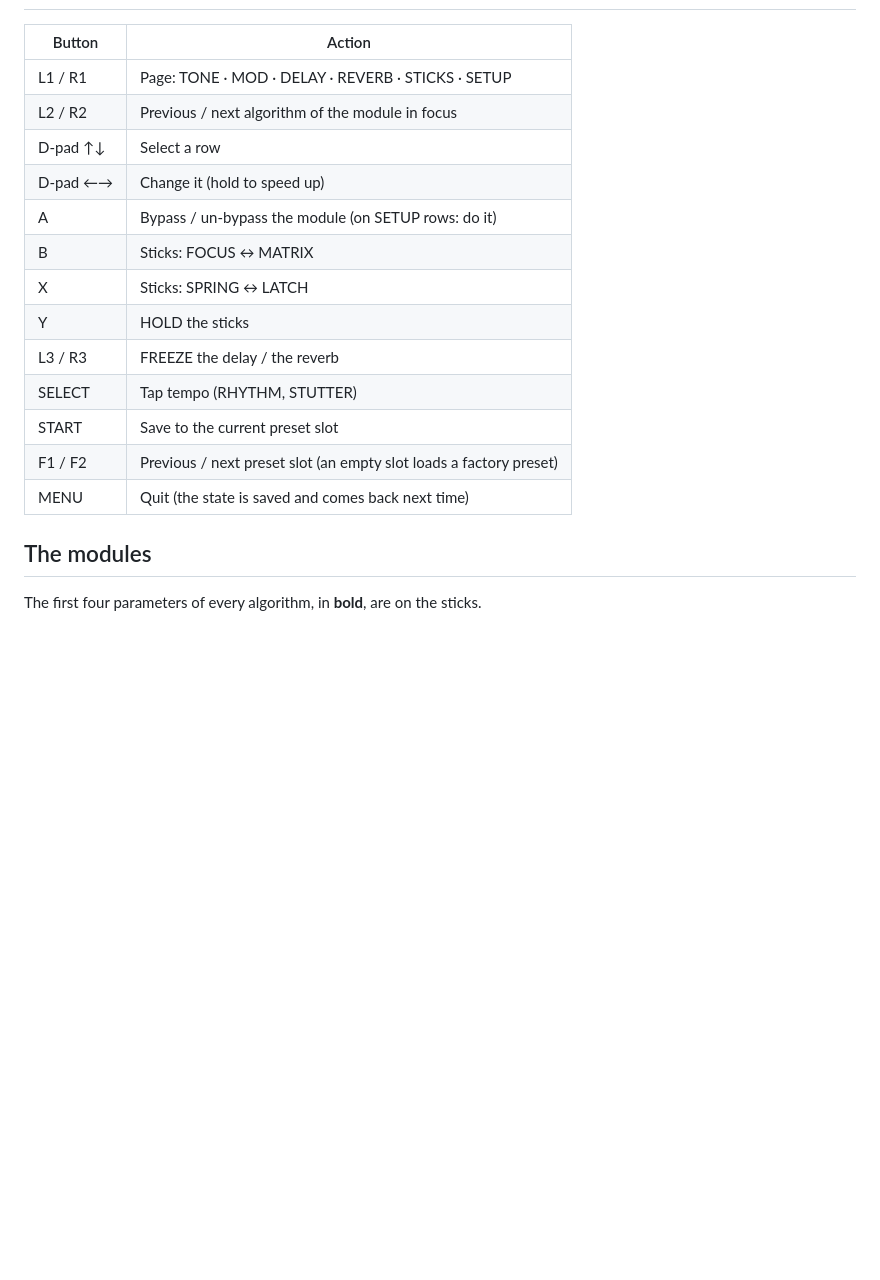
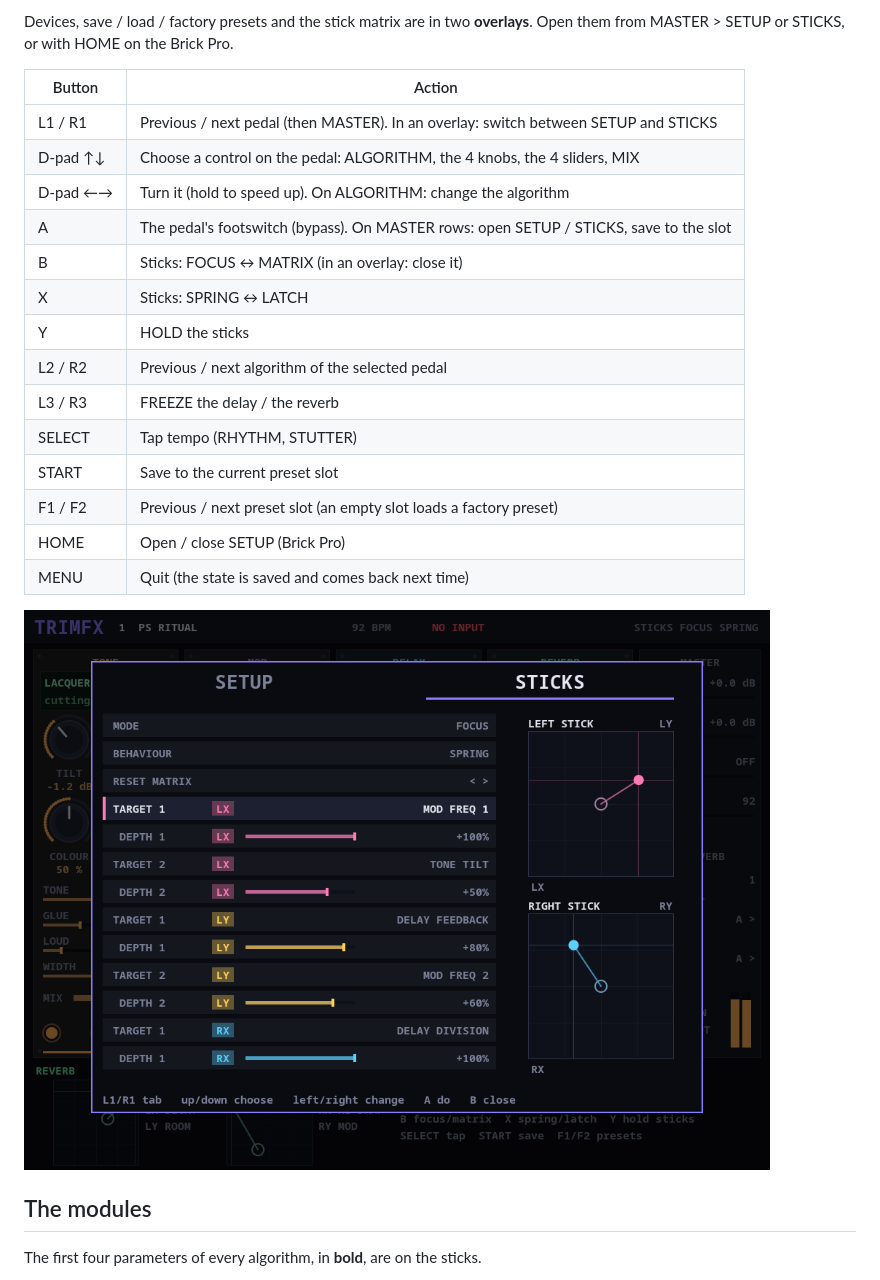
Before and after one commit to sydilaxe/Trimui-Trimfx-dev, a Markdown page: README.md, the part around one of its changes. GitHub-like rendering; pictures changed too: docs/screen-sticks.png; blank space fills up the shorter version.

```diff
--- a/README.md
+++ b/README.md
@@ -54,19 +70,24 @@ see every effect's position at once. On the Brick Pro, the stick rings light up
+Devices, save / load / factory presets and the stick matrix are in two **overlays**. Open them
+from MASTER > SETUP or STICKS, or with HOME on the Brick Pro.
 
 | Button | Action |
 |---|---|
-| L1 / R1 | Page: TONE · MOD · DELAY · REVERB · STICKS · SETUP |
-| L2 / R2 | Previous / next algorithm of the module in focus |
-| D-pad ↑↓ | Select a row |
-| D-pad ←→ | Change it (hold to speed up) |
-| A | Bypass / un-bypass the module (on SETUP rows: do it) |
-| B | Sticks: FOCUS ↔ MATRIX |
+| L1 / R1 | Previous / next pedal (then MASTER). In an overlay: switch between SETUP and STICKS |
+| D-pad ↑↓ | Choose a control on the pedal: ALGORITHM, the 4 knobs, the 4 sliders, MIX |
+| D-pad ←→ | Turn it (hold to speed up). On ALGORITHM: change the algorithm |
+| A | The pedal's footswitch (bypass). On MASTER rows: open SETUP / STICKS, save to the slot |
+| B | Sticks: FOCUS ↔ MATRIX (in an overlay: close it) |
 | X | Sticks: SPRING ↔ LATCH |
 | Y | HOLD the sticks |
+| L2 / R2 | Previous / next algorithm of the selected pedal |
 | L3 / R3 | FREEZE the delay / the reverb |
 | SELECT | Tap tempo (RHYTHM, STUTTER) |
 | START | Save to the current preset slot |
 | F1 / F2 | Previous / next preset slot (an empty slot loads a factory preset) |
+| HOME | Open / close SETUP (Brick Pro) |
 | MENU | Quit (the state is saved and comes back next time) |
+
+![The STICKS overlay: the matrix and the sticks](docs/screen-sticks.png)
 
 ## The modules
 
```
Also changed, not shown: other parts of README.md (+28 -12 lines), docs/screen-board.png (added), docs/screen-mod.png (deleted), 1 other file.
